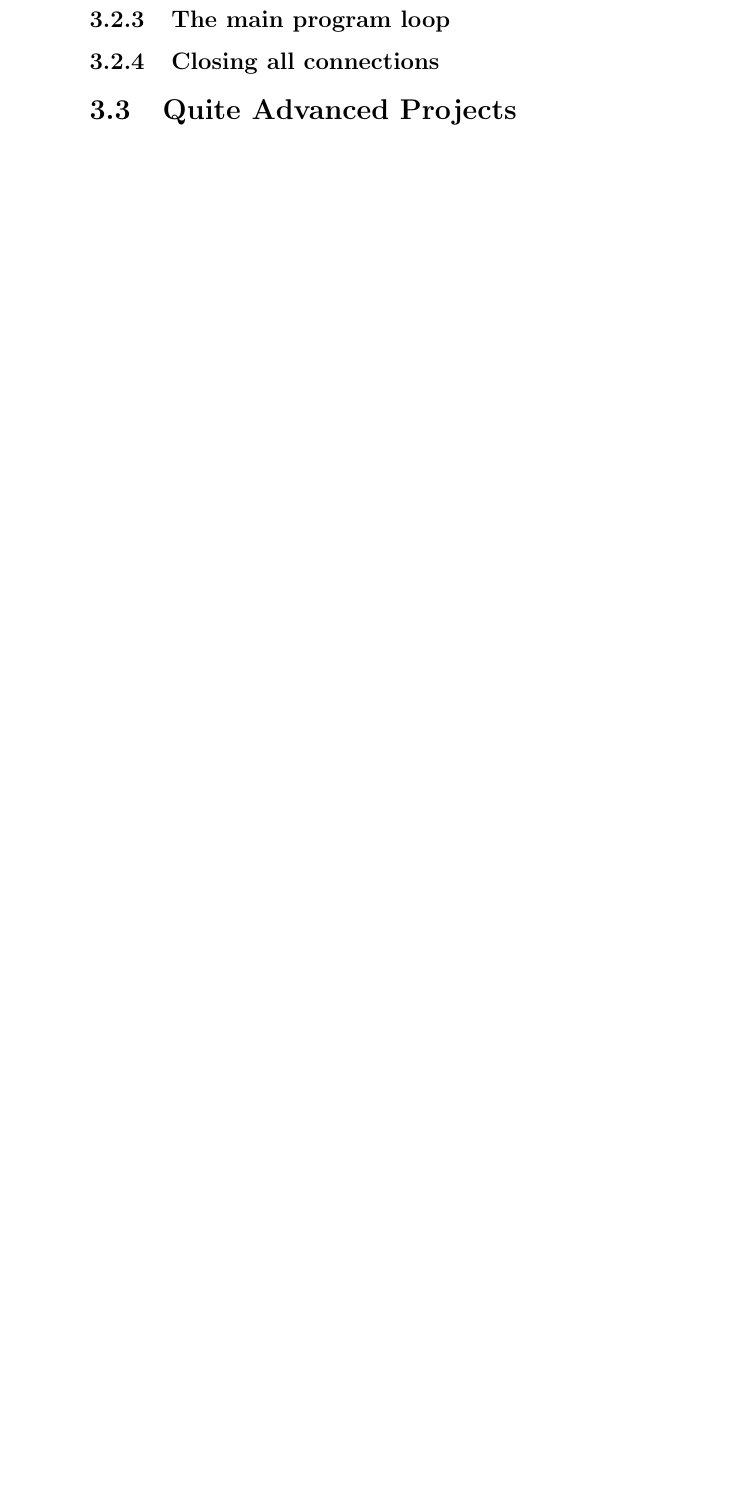
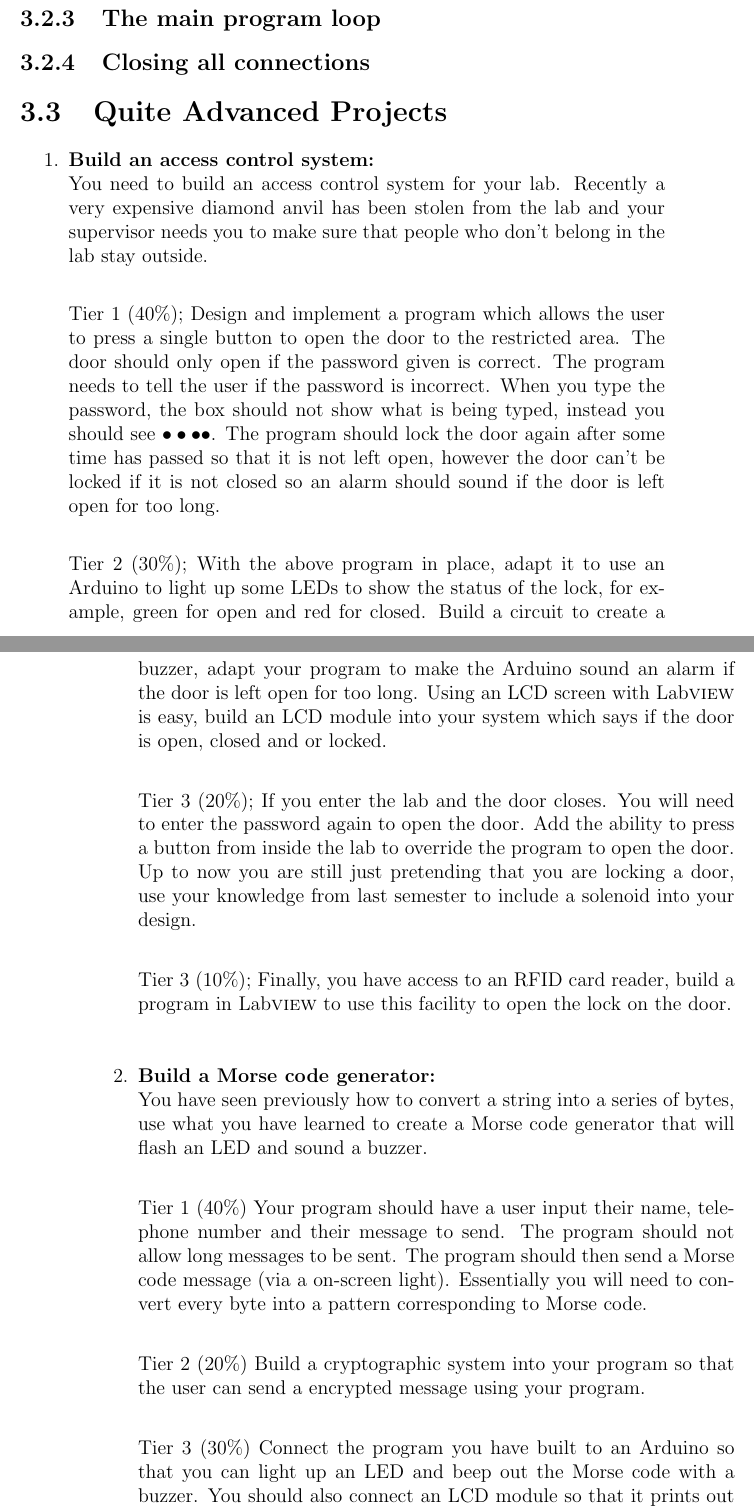
Before and after one commit to purpledan/LabVIEWBook, a LaTeX thesis (LatexSources/main.tex, which reads LatexSources/TeX_files/chapter03.tex): part of page 56 of 60 before the commit and two parts of pages 57 and 58 of 64 after it, the two joined at a grey line, cut so that both start at the same text, the shorter picture padded with empty space. Compiled offline with pdfLaTeX.

Commit message:
Figures and work for Ch3

```diff
--- a/LatexSources/TeX_files/chapter03.tex
+++ b/LatexSources/TeX_files/chapter03.tex
@@ -45,3 +61,28 @@ It is right about now where you will realise the power of $\labview$, not so muc
+	\label{OpenPorts}
+\end{figure}
 \subsection{The main program loop}
 \subsection{Closing all connections}
 \section{Quite Advanced Projects}
+\begin{enumerate}
+	\item \textbf{Build an access control system:}\\
+	You need to build an access control system for your lab. Recently a very expensive diamond anvil has been stolen from the lab and your supervisor needs you to make sure that people who don't belong in the lab stay outside. \\
+
+	Tier 1 $\left(40\%\right)$; Design and implement a program which allows the user to press a single button to open the door to the restricted area. The door should only open if the password given is correct. The program needs to tell the user if the password is incorrect. When you type the password, the box should not show what is being typed, instead you should see $\bullet\bullet\bullet\bullet$. The program should lock the door again after some time has passed so that it is not left open, however the door can't be locked if it is not closed so an alarm should sound if the door is left open for too long.\\
+
+	 Tier 2 $\left(30\%\right)$; With the above program in place, adapt it to use an Arduino to light up some LEDs to show the status of the lock, for example, green for open and red for closed. Build a circuit to create a buzzer, adapt your program to make the Arduino sound an alarm if the door is left open for too long. Using an LCD screen with $\labview$ is easy, build an LCD module into your system which says if the door is open, closed and or locked.\\
+
+	  Tier 3 $\left(20\%\right)$; If you enter the lab and the door closes. You will need to enter the password again to open the door. Add the ability to press a button from inside the lab to override the program to open the door. Up to now you are still just pretending that you are locking a door, use your knowledge from last semester to include a solenoid into your design.\\
+
+	  Tier 3 $\left(10\%\right)$; Finally, you have access to an RFID card reader, build a program in $\labview$ to use this facility to open the lock on the door.\\
+
+	  \item \textbf{Build a Morse code generator:}\\
+	  You have seen previously how to convert a string into a series of bytes, use what you have learned to create a Morse code generator that will flash an LED and sound a buzzer.\\
+
+	  Tier 1 $\left(40\%\right)$ Your program should have a user input their name, telephone number and their message to send. The program should not allow long messages to be sent. The program should then send a Morse code message (via a on-screen light). Essentially you will need to convert every byte into a pattern corresponding to Morse code.\\
+
+	  Tier 2 $\left(20\%\right)$ Build a cryptographic system into your program so that the user can send a encrypted message using your program.\\
+
+	  Tier 3 $\left(30\%\right)$ Connect the program you have built to an Arduino so that you can light up an LED and beep out the Morse code with a buzzer. You should also connect an LCD module so that it prints out your message in a way that is pleasing to you, more marks for interesting printing methods.\\
+
+	  Tier 4 $\left(10\%\right)$ Add the ability to have the user press a button to key Morse code into your program and have the program convert the code into text.\\
+\end{enumerate}
```
Also changed, not shown: LatexSources/Figures/ArdClose.PNG (added), LatexSources/Figures/ArdLedOFON.PNG (added), LatexSources/Figures/ArdOpenPorts.PNG (added), LatexSources/Figures/ArduinoMainOpen.PNG (added), LatexSources/main.pdf, LatexSources/TeX_files/chapter03.tex (16 more changed lines), 6 other files.
